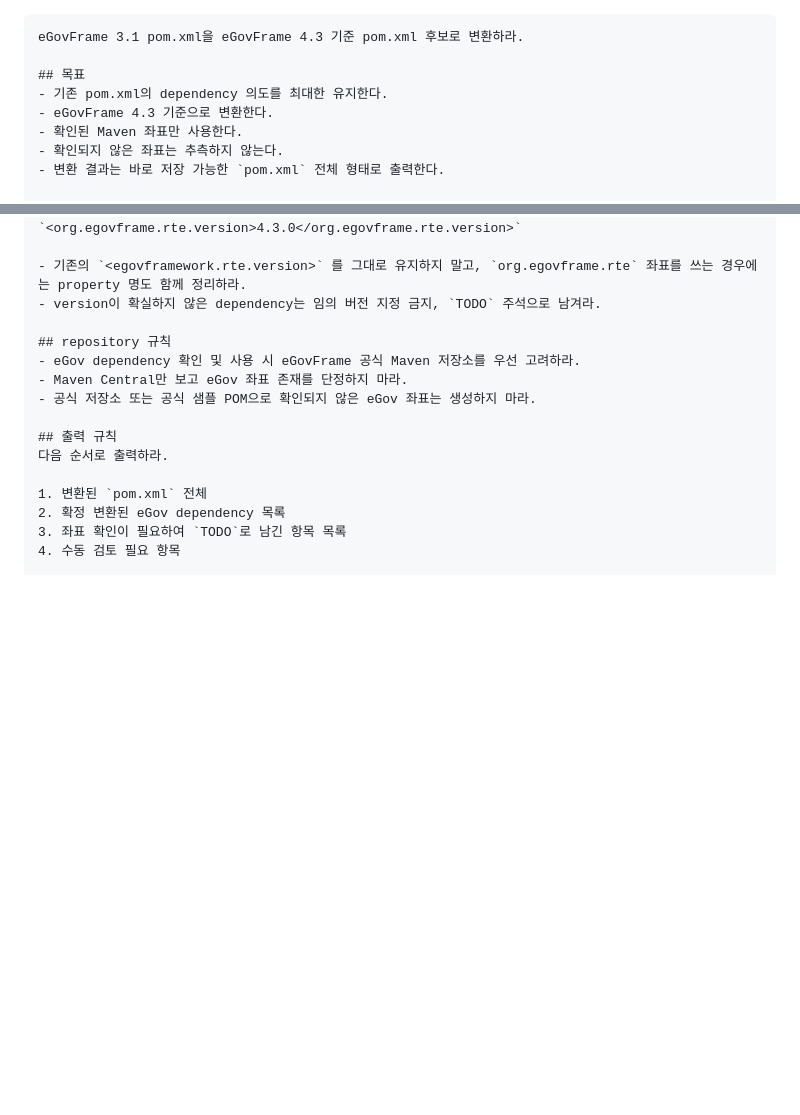
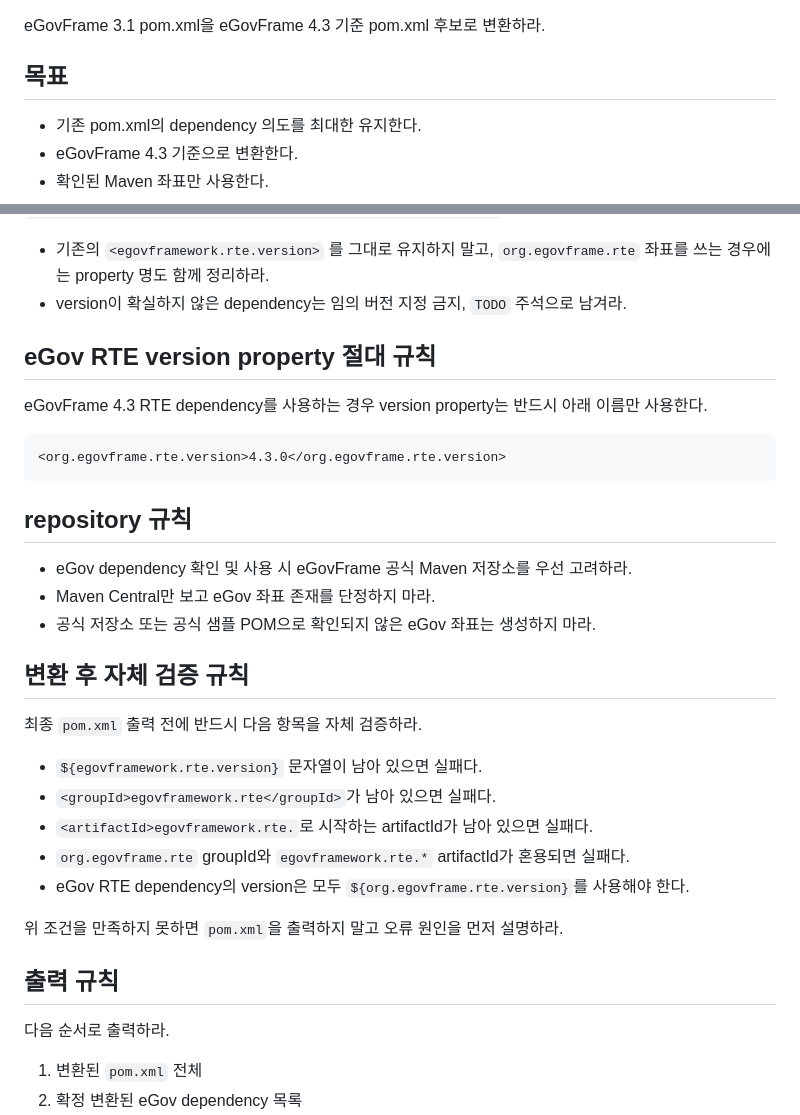
Before and after one commit to MrKkondae/egov-migration-poc, a Markdown page: prompt/03-conversion/pom-conversion.md, 2 parts joined by grey strips. Rendered like a GitHub page; blank space fills up the shorter version.

Commit message:
property version 규칙 강화

````diff
--- a/prompt/03-conversion/pom-conversion.md
+++ b/prompt/03-conversion/pom-conversion.md
@@ -1,4 +1,3 @@
-```md
 eGovFrame 3.1 pom.xml을 eGovFrame 4.3 기준 pom.xml 후보로 변환하라.
 
 ## 목표
@@ -70,10 +69,30 @@ eGovFrame 3.1 pom.xml을 eGovFrame 4.3 기준 pom.xml 후보로 변환하라.
 - 기존의 `<egovframework.rte.version>` 를 그대로 유지하지 말고, `org.egovframe.rte` 좌표를 쓰는 경우에는 property 명도 함께 정리하라.
 - version이 확실하지 않은 dependency는 임의 버전 지정 금지, `TODO` 주석으로 남겨라.
 
+## eGov RTE version property 절대 규칙
+
+eGovFrame 4.3 RTE dependency를 사용하는 경우 version property는 반드시 아래 이름만 사용한다.
+
+```xml
+<org.egovframe.rte.version>4.3.0</org.egovframe.rte.version>
+```
+
 ## repository 규칙
 - eGov dependency 확인 및 사용 시 eGovFrame 공식 Maven 저장소를 우선 고려하라.
 - Maven Central만 보고 eGov 좌표 존재를 단정하지 마라.
 - 공식 저장소 또는 공식 샘플 POM으로 확인되지 않은 eGov 좌표는 생성하지 마라.
+
+## 변환 후 자체 검증 규칙
+
+최종 `pom.xml` 출력 전에 반드시 다음 항목을 자체 검증하라.
+
+- `${egovframework.rte.version}` 문자열이 남아 있으면 실패다.
+- `<groupId>egovframework.rte</groupId>`가 남아 있으면 실패다.
+- `<artifactId>egovframework.rte.`로 시작하는 artifactId가 남아 있으면 실패다.
+- `org.egovframe.rte` groupId와 `egovframework.rte.*` artifactId가 혼용되면 실패다.
+- eGov RTE dependency의 version은 모두 `${org.egovframe.rte.version}`를 사용해야 한다.
+
+위 조건을 만족하지 못하면 `pom.xml`을 출력하지 말고 오류 원인을 먼저 설명하라.
 
 ## 출력 규칙
 다음 순서로 출력하라.
````
